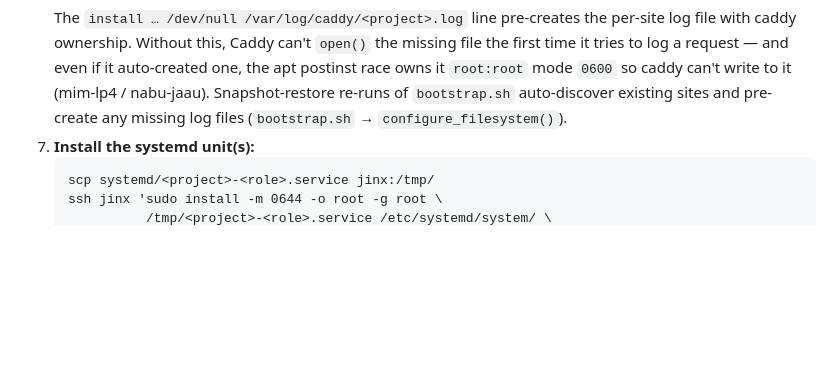
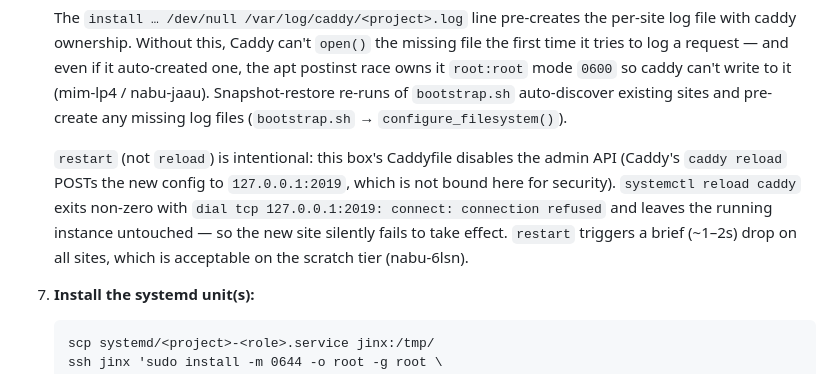
Before and after one commit to andrewmcadoo/jinx, a Markdown page: RUNBOOK.md, the part around the change. Rendered like a GitHub page; blank space fills up the shorter version.

Commit message:
docs(runbook): note `restart` (not `reload`) is required for caddy (nabu-6lsn)
Caddy's admin API at 127.0.0.1:2019 is intentionally not bound on this
box for security, so `caddy reload` (which POSTs new config to that
endpoint) fails with `connection refused` and silently leaves the
running instance untouched. Document why step 6 uses `restart`.

Discovered while installing langfuse-nabu.caddy — `systemctl reload
caddy` exited 1, the new site didn't load, and we had to restart anyway.

````diff
--- a/RUNBOOK.md
+++ b/RUNBOOK.md
@@ -53,6 +53,15 @@ ssh jinx
    re-runs of `bootstrap.sh` auto-discover existing sites and
    pre-create any missing log files (`bootstrap.sh` →
    `configure_filesystem()`).
+
+   `restart` (not `reload`) is intentional: this box's Caddyfile
+   disables the admin API (Caddy's `caddy reload` POSTs the new
+   config to `127.0.0.1:2019`, which is not bound here for security).
+   `systemctl reload caddy` exits non-zero with
+   `dial tcp 127.0.0.1:2019: connect: connection refused` and leaves
+   the running instance untouched — so the new site silently fails to
+   take effect. `restart` triggers a brief (~1–2s) drop on all sites,
+   which is acceptable on the scratch tier (nabu-6lsn).
 7. **Install the systemd unit(s):**
    ```
    scp systemd/<project>-<role>.service jinx:/tmp/
````
